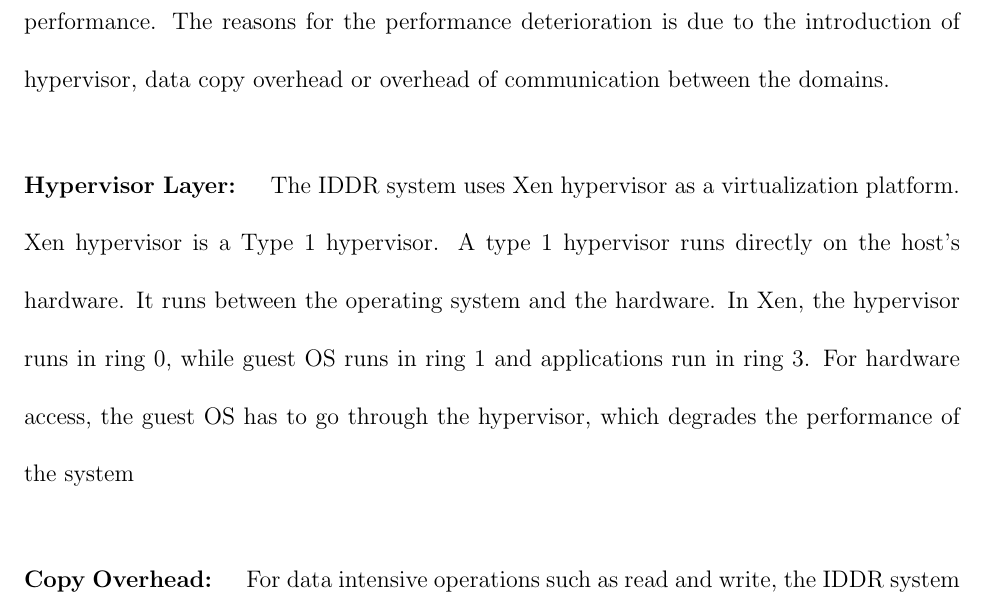
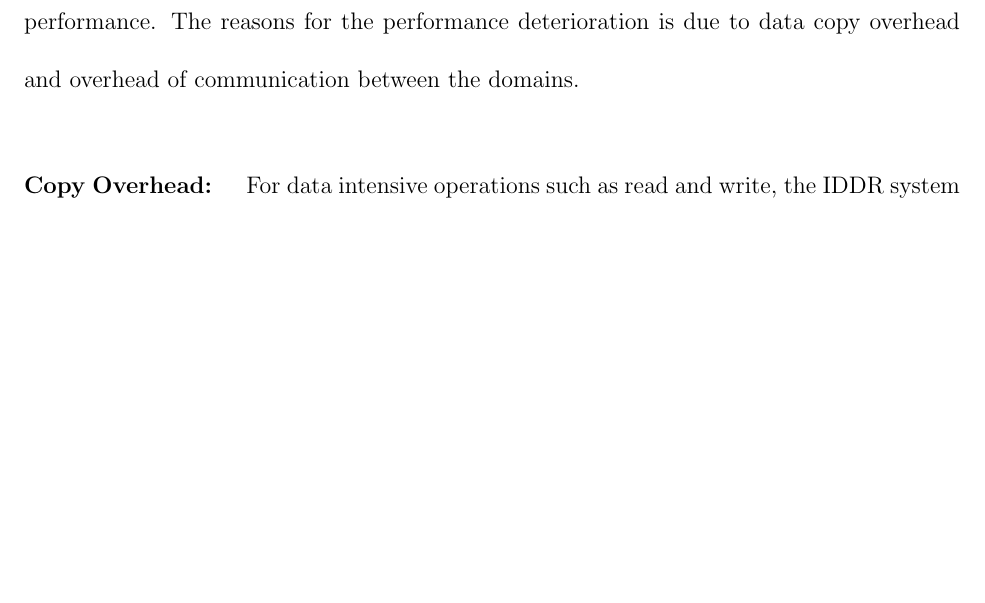
Before and after one commit to sushirol/Isolated-Driver-Domain, a LaTeX thesis (doc/latex/thesis.tex, which reads doc/latex/chapters/systemintroduction.tex): part of page 39 of 91, cut so that both start at the same text, the shorter picture padded with empty space. Compiled offline with pdfLaTeX.

Commit message:
Removed some text

```diff
--- a/doc/latex/chapters/systemintroduction.tex
+++ b/doc/latex/chapters/systemintroduction.tex
@@ -2,9 +2,7 @@
 The goal of the IDDR system is to provide full isolation between a device driver and the monolithic kernel and at the same time avoid modifications to the device driver code. The goal of the thesis is to minimize the performance penalty because of the communication between the domains. In the thesis, we explore opportunities to minimize the overhead of the communication module in the IDDR system.
 
 \subsection*{Performance Improvement}
-The IDDR system is a re-implementation of the Xen's isolated driver domain. Even though the IDDR system provides better robustness for the operating system, it deteriorates the performance. The reasons for the performance deterioration is due to the introduction of hypervisor, data copy overhead or overhead of communication between the domains.
-
-\paragraph{Hypervisor Layer: } The IDDR system uses Xen hypervisor as a virtualization platform. Xen hypervisor is a Type 1 hypervisor. A type 1 hypervisor runs directly on the host's hardware. It runs between the operating system and the hardware. In Xen, the hypervisor runs in ring 0, while guest OS runs in ring 1 and applications run in ring 3. For hardware access, the guest OS has to go through the hypervisor, which degrades the performance of the system
+The IDDR system is a re-implementation of the Xen's isolated driver domain. Even though the IDDR system provides better robustness for the operating system, it deteriorates the performance. The reasons for the performance deterioration is due to data copy overhead and overhead of communication between the domains.
 
 \paragraph{Copy Overhead: } For data intensive operations such as read and write, the IDDR system transfers data between the hardware and the driver domain. It also transfers the same data between the driver domain and the application domain. The extra copy from the driver domain to the application domain is also one of the reasons for the performance degradation of the system.
 
```
